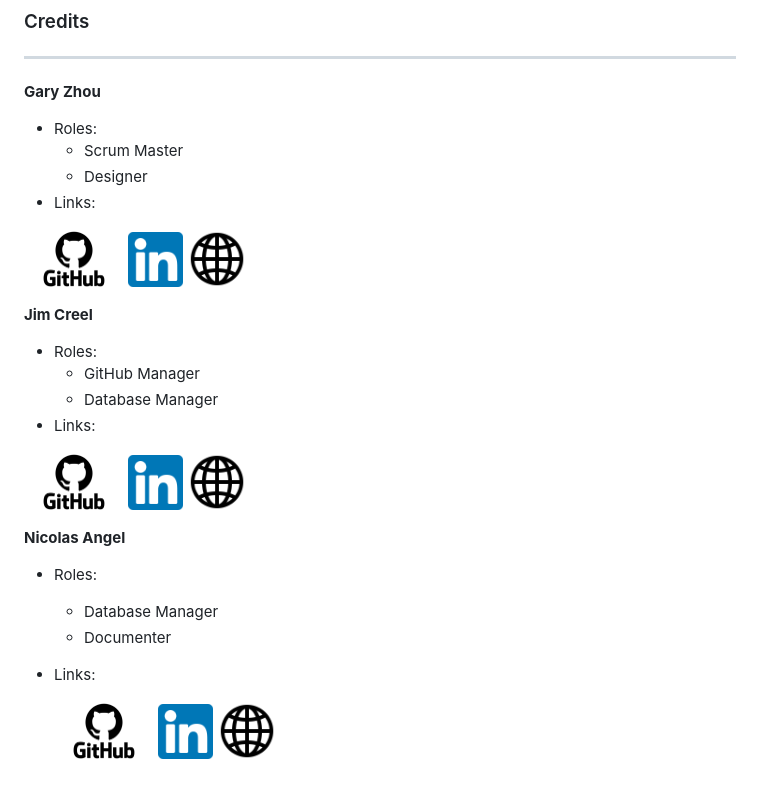
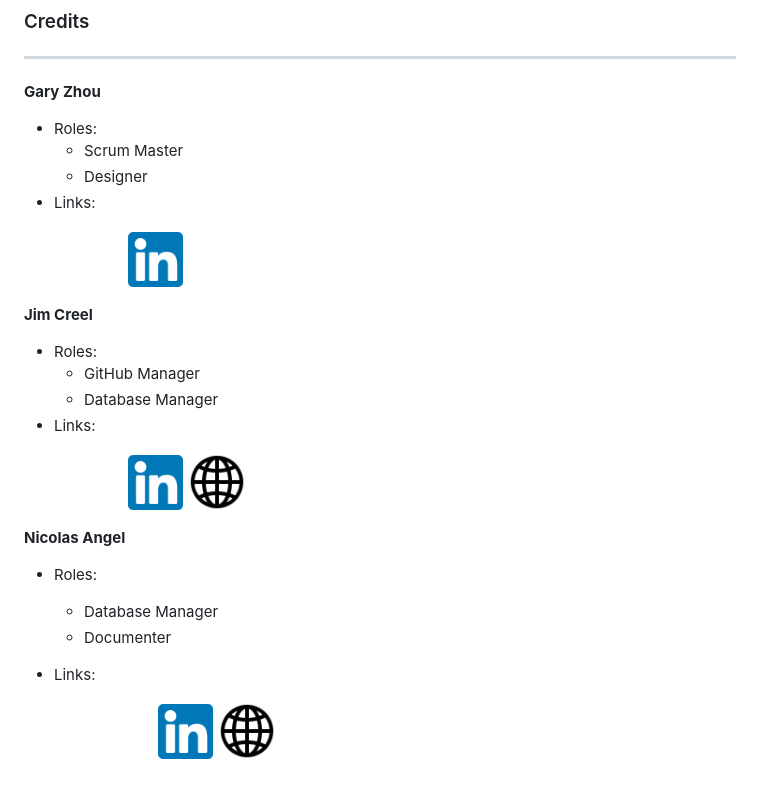
Before and after one commit to jimcreel/BrickByBrick, a Markdown page: README.md, the part around the change. Drawn GitHub-style; pictures changed too: README-Pictures/GitHub-logo-white.png (added), README-Pictures/website-white.png (added).

Commit message:
Pictures Added, read Me Logos Changed

```diff
--- a/README.md
+++ b/README.md
@@ -106,9 +106,9 @@ Technologies Used for Brick by Brick:
 * Links:
 
 <p align="left">
-	<a target="_blank" rel="noopener noreferrer" href="https://github.com/garyzhuo"><img src="./README-Pictures/GitHub-logo.png" width="100" height="auto"/></a>
+	<a target="_blank" rel="noopener noreferrer" href="https://github.com/garyzhuo"><img src="./README-Pictures/GitHub-logo-white.png" width="100" height="auto"/></a>
 	<a target="_blank" rel="noopener noreferrer" href="https://www.linkedin.com/in/garyzhuo/"><img src="./README-Pictures/linkedin.png" width="55" height="auto"/></a>
-	<a target="_blank" rel="noopener noreferrer" href="http://www.garyzhuo.com/"><img src="./README-Pictures/website.png" width="60" height="auto"/></a>
+	<a target="_blank" rel="noopener noreferrer" href="http://www.garyzhuo.com/"><img src="./README-Pictures/website-white.png" width="60" height="auto"/></a>
 </p>
 
 **Jim Creel**
@@ -119,7 +119,7 @@ Technologies Used for Brick by Brick:
 * Links:
 
 <p align="left">
-	<a target="_blank" rel="noopener noreferrer" href="https://github.com/jimcreel"><img src="./README-Pictures/GitHub-logo.png" width="100" height="auto"/></a>
+	<a target="_blank" rel="noopener noreferrer" href="https://github.com/jimcreel"><img src="./README-Pictures/GitHub-logo-white.png" width="100" height="auto"/></a>
 	<a target="_blank" rel="noopener noreferrer" href="https://www.linkedin.com/in/jim-creel/"><img src="./README-Pictures/linkedin.png" width="55" height="auto"/></a>
 	<a href=""><img src="./README-Pictures/website.png" width="60" height="auto"/></a>
 </p>
@@ -133,7 +133,7 @@ Technologies Used for Brick by Brick:
 * Links:
 
   <p align="left">
-  	<a target="_blank" rel="noopener noreferrer" href="https://github.com/nangel42"><img src="./README-Pictures/GitHub-logo.png" width="100" height="auto"/></a>
+  	<a target="_blank" rel="noopener noreferrer" href="https://github.com/nangel42"><img src="./README-Pictures/GitHub-logo-white.png" width="100" height="auto"/></a>
   	<a target="_blank" rel="noopener noreferrer" href="https://www.linkedin.com/in/nicolasangel/"><img src="./README-Pictures/linkedin.png" width="55" height="auto"/></a>
   	<a target="_blank" rel="noopener noreferrer" href="https://nangel42.github.io/Nicolas-Angel-Portfolio/"><img src="./README-Pictures/website.png" width="60" height="auto"/></a>
   </p>
```
